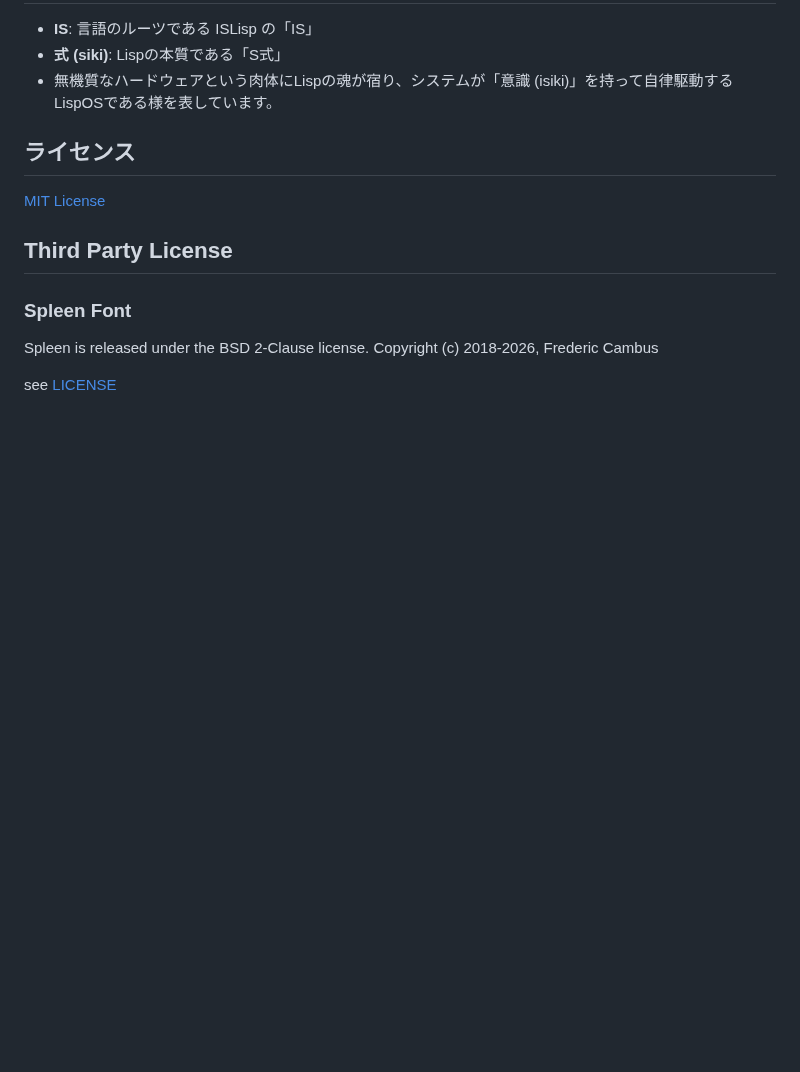
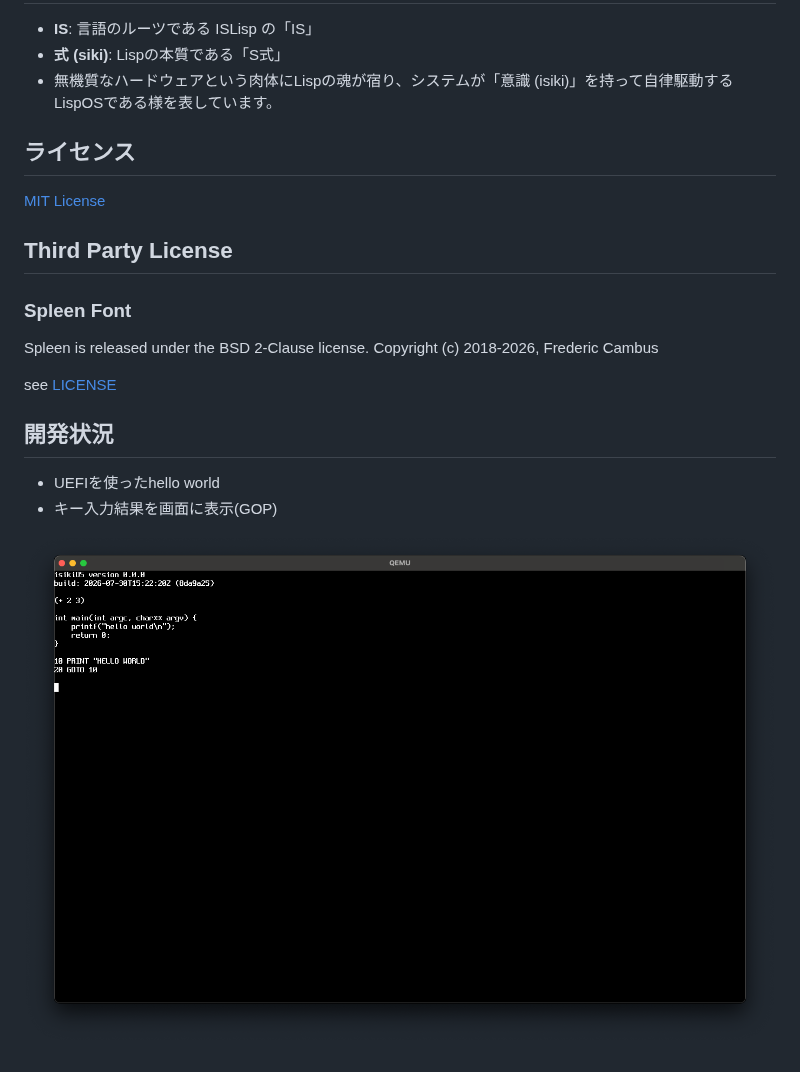
Before and after one commit to tamurashingo/isiki, a Markdown page: README.md, the part around the change. Drawn GitHub-style; pictures changed too: documents/images/version_0_0_0.png (added); blank space fills up the shorter version.

Commit message:
add screenshot

```diff
--- a/README.md
+++ b/README.md
@@ -44,3 +44,10 @@ Spleen is released under the BSD 2-Clause license.
 Copyright (c) 2018-2026, Frederic Cambus
 
 see [LICENSE](./assets/fonts/LICENSE)
+
+## 開発状況
+
+- UEFIを使ったhello world
+- キー入力結果を画面に表示(GOP)
+
+![screenshot](./documents/images/version_0_0_0.png)
```
